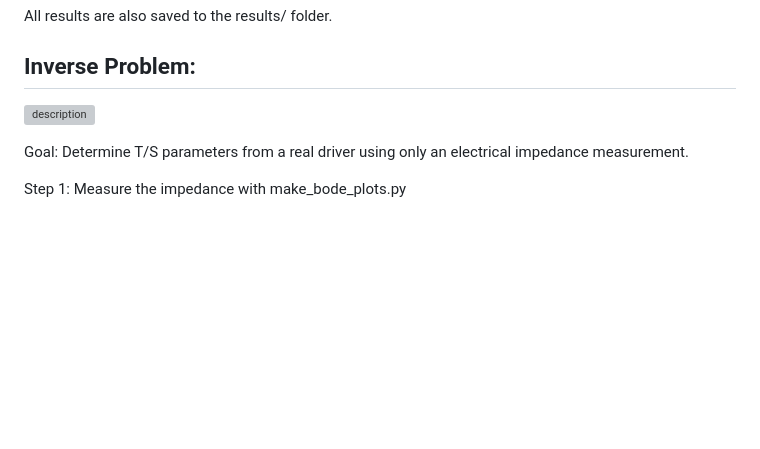
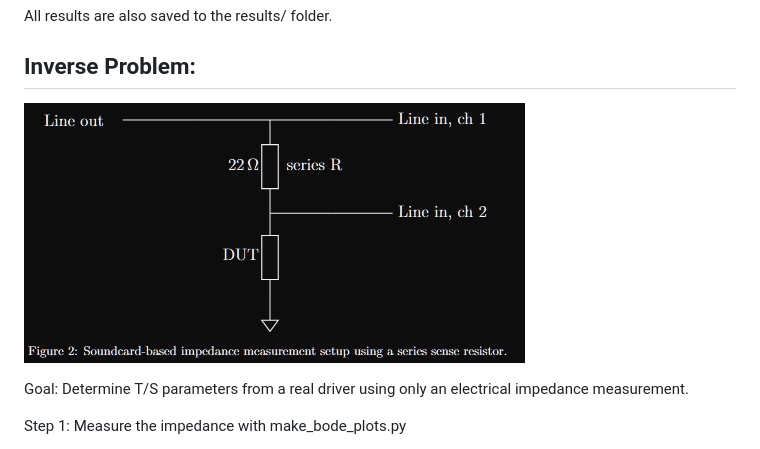
Before and after one commit to theIvanR/SpeakEasy, a Markdown page: README.md, the part around the change. GitHub-like rendering; blank space fills up the shorter version; grey boxes are pictures that could not be loaded.

```diff
--- a/README.md
+++ b/README.md
@@ -65,7 +65,7 @@ All results are also saved to the results/ folder.
 
 ## Inverse Problem:
 
-![description](image.png)
+![description](setup.png)
 
 Goal: Determine T/S parameters from a real driver using only an electrical impedance measurement.
 
```
